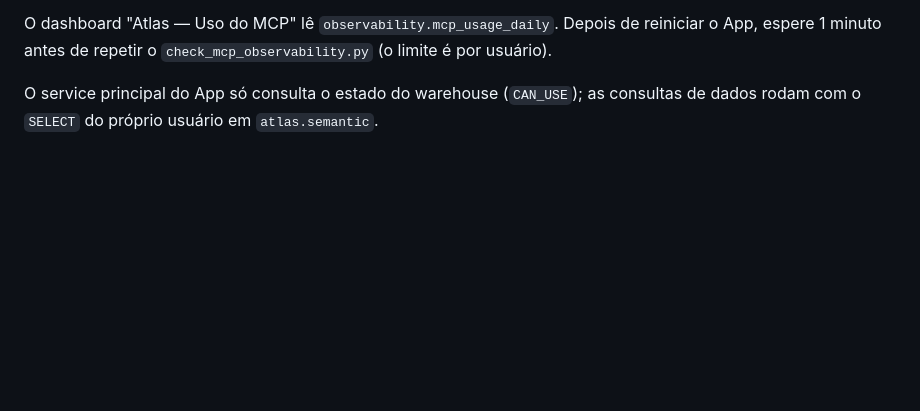
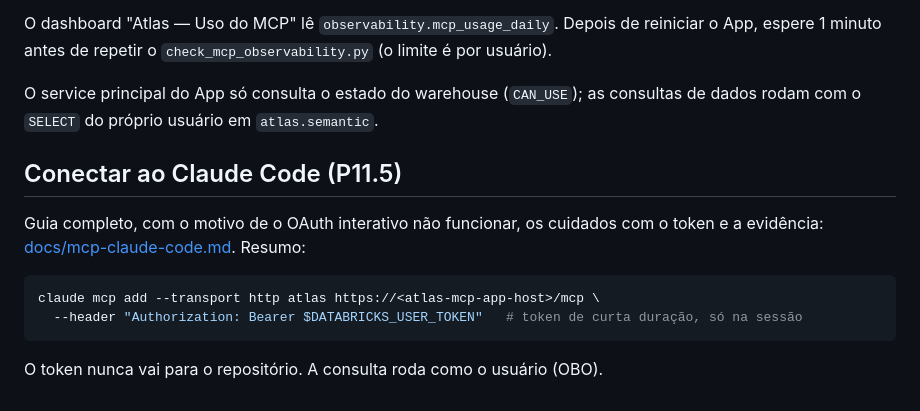
Before and after one commit to AndreFelippeVidal/atlas-recarga, a Markdown page: apps/mcp/README.md, the part around the change. Drawn GitHub-style; blank space fills up the shorter version.

````diff
--- a/apps/mcp/README.md
+++ b/apps/mcp/README.md
@@ -77,3 +77,15 @@ espere 1 minuto antes de repetir o `check_mcp_observability.py` (o limite é por
 
 O service principal do App só consulta o estado do warehouse (`CAN_USE`); as consultas de dados
 rodam com o `SELECT` do próprio usuário em `atlas.semantic`.
+
+## Conectar ao Claude Code (P11.5)
+
+Guia completo, com o motivo de o OAuth interativo não funcionar, os cuidados com o token e a
+evidência: [docs/mcp-claude-code.md](../../docs/mcp-claude-code.md). Resumo:
+
+```bash
+claude mcp add --transport http atlas https://<atlas-mcp-app-host>/mcp \
+  --header "Authorization: Bearer $DATABRICKS_USER_TOKEN"   # token de curta duração, só na sessão
+```
+
+O token nunca vai para o repositório. A consulta roda como o usuário (OBO).
````
Also changed, not shown: README.md (+10 -0 lines), docs/mcp-claude-code.md (added, +79 -0 lines), docs/assets/mcp-claude-code-p11-5.png (added).
